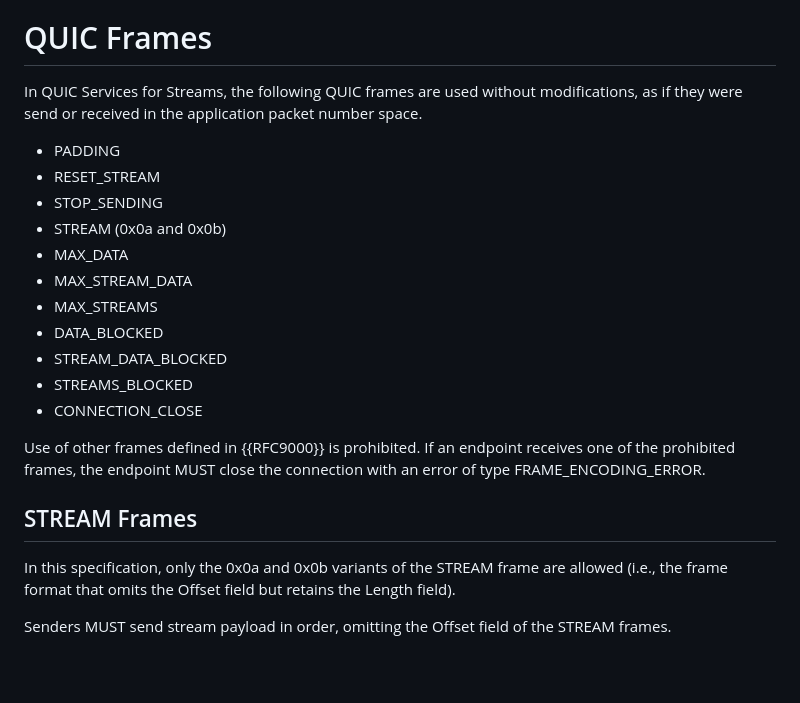
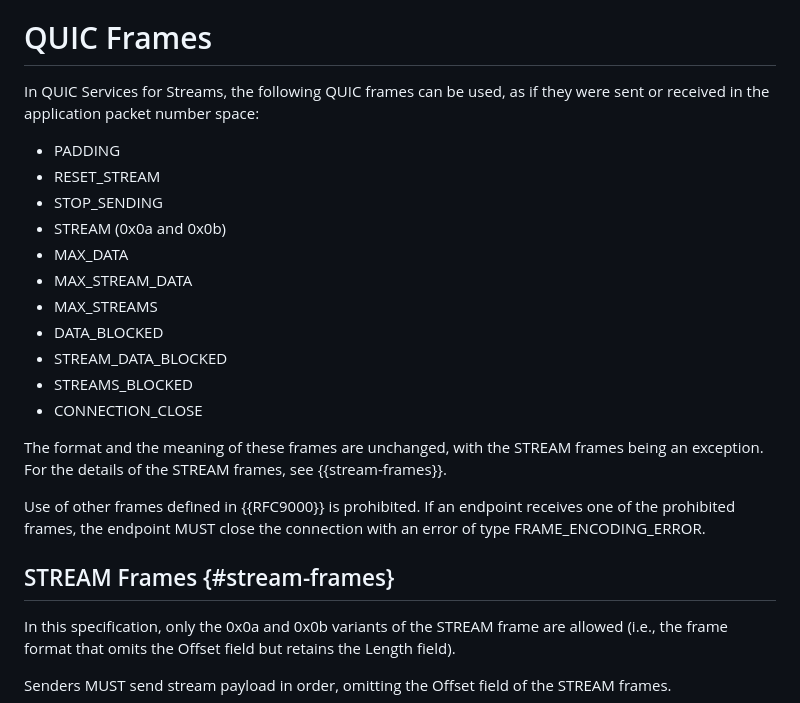
Before and after one commit to kazuho/draft-kazuho-quic-quic-on-streams, a Markdown page: draft-kazuho-quic-quic-services-for-streams.md, the part around the change. GitHub-like rendering; blank space fills up the shorter version.

Commit message:
omission of STREAM.offset does not mean offset=0

```diff
--- a/draft-kazuho-quic-quic-services-for-streams.md
+++ b/draft-kazuho-quic-quic-services-for-streams.md
@@ -88,9 +88,8 @@ QSS_TRANSPORT_PARAMETERS frame is defined.
 
 # QUIC Frames
 
-In QUIC Services for Streams, the following QUIC frames are used without
-modifications, as if they were send or received in the application packet number
-space.
+In QUIC Services for Streams, the following QUIC frames can be used, as if they
+were sent or received in the application packet number space:
 
 * PADDING
 * RESET_STREAM
@@ -104,12 +103,15 @@ space.
 * STREAMS_BLOCKED
 * CONNECTION_CLOSE
 
+The format and the meaning of these frames are unchanged, with the STREAM frames
+being an exception. For the details of the STREAM frames, see {{stream-frames}}.
+
 Use of other frames defined in {{RFC9000}} is prohibited. If an endpoint
 receives one of the prohibited frames, the endpoint MUST close the connection
 with an error of type FRAME_ENCODING_ERROR.
 
 
-## STREAM Frames
+## STREAM Frames {#stream-frames}
 
 In this specification, only the 0x0a and 0x0b variants of the STREAM frame are
 allowed (i.e., the frame format that omits the Offset field but retains the
```
